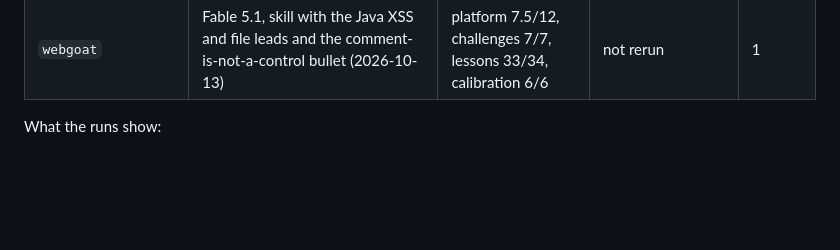
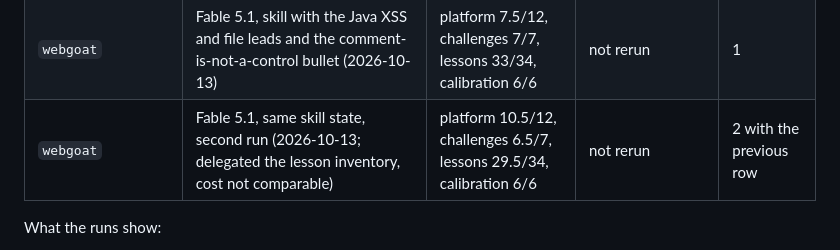
Before and after one commit to jscriptcoder/web-security-audit, a Markdown page: evals/README.md, the part around one of its changes. Drawn GitHub-style; blank space fills up the shorter version.

```diff
--- a/evals/README.md
+++ b/evals/README.md
@@ -42,6 +42,7 @@ Each eval was run with the skill and without it (same model, same prompt), and t
 | `webgoat` | Fable 5.1, skill with the handler-group mapping step (2026-10-13) | platform 8/12, challenges 6.5/7, lessons 32/34, calibration 6/6 | not rerun | 1 |
 | `webgoat` | Fable 5.1, skill with the sibling omission checks and `Bulk operations` leads (2026-10-13) | platform 10.5/12, challenges 7/7, lessons 33/34, calibration 6/6 | not rerun | 1 |
 | `webgoat` | Fable 5.1, skill with the Java XSS and file leads and the comment-is-not-a-control bullet (2026-10-13) | platform 7.5/12, challenges 7/7, lessons 33/34, calibration 6/6 | not rerun | 1 |
+| `webgoat` | Fable 5.1, same skill state, second run (2026-10-13; delegated the lesson inventory, cost not comparable) | platform 10.5/12, challenges 6.5/7, lessons 29.5/34, calibration 6/6 | not rerun | 2 with the previous row |
 
 What the runs show:
 
```
Also changed, not shown: other parts of evals/README.md (+2 -1 lines).
